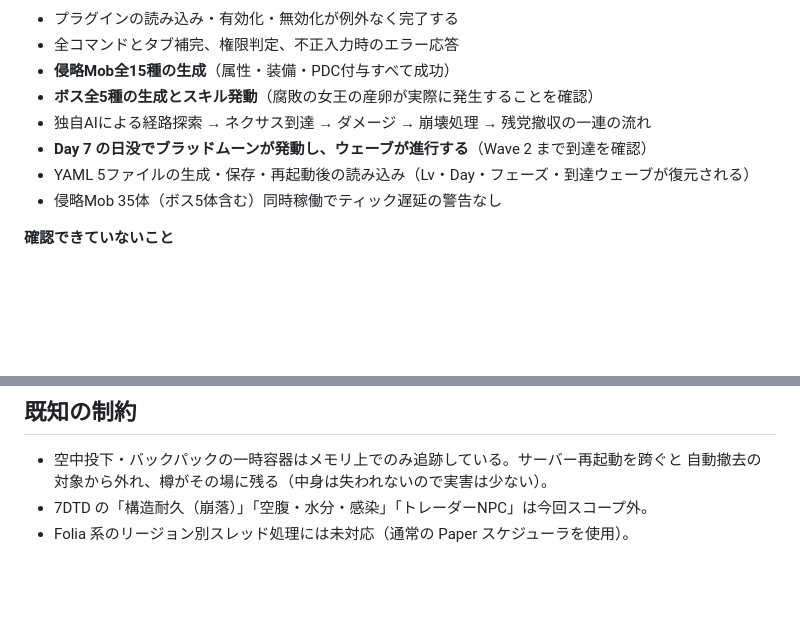
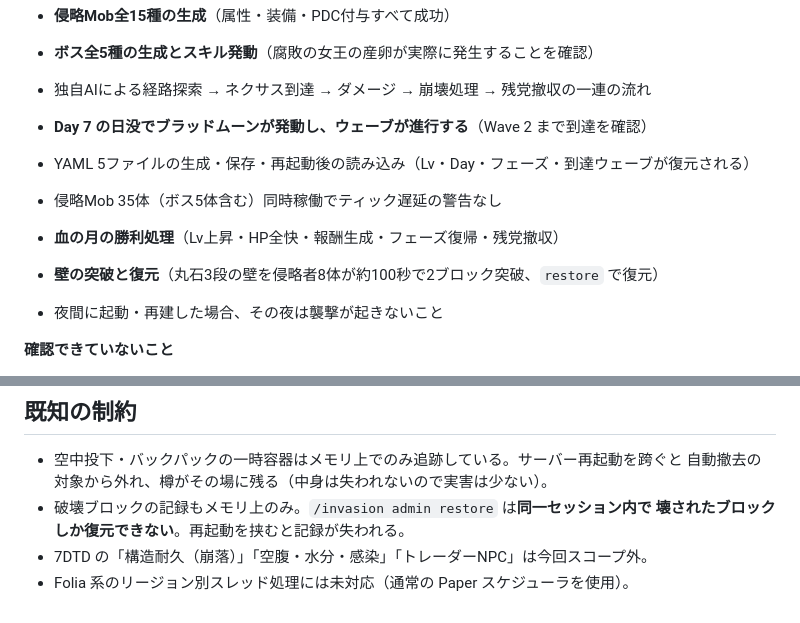
Before and after one commit to Luca3YT/InvasionCore, a Markdown page: README.md, 2 parts joined by grey strips. Rendered like a GitHub page; blank space fills up the shorter version.

Commit message:
docs: record victory-path and wall-breach verification, and the restore limit
Exercised the blood moon victory path on a live server for the first time:
the nexus levels up, refills, generates loot into its buffer with custom
items intact through YAML round-trip, returns to the preparation phase and
clears leftover invaders.

Also measured the rebalanced walls: eight grunts took roughly 100 seconds to
open two blocks in a three-high cobblestone ring, and admin restore put both
back. Before the breach fix a wall of that size fell in seconds.

Documented that the breach log lives only in memory, so restore covers the
current session only.

Co-Authored-By: Claude Opus 5 <noreply@anthropic.com>

```diff
--- a/README.md
+++ b/README.md
@@ -303,6 +303,10 @@ Paper 26.2 build 92（`paper-api` と同一ビルド）/ Temurin JDK 25 の実
 - YAML 5ファイルの生成・保存・再起動後の読み込み（Lv・Day・フェーズ・到達ウェーブが復元される）
 - 侵略Mob 35体（ボス5体含む）同時稼働でティック遅延の警告なし
 
+- **血の月の勝利処理**（Lv上昇・HP全快・報酬生成・フェーズ復帰・残党撤収）
+- **壁の突破と復元**（丸石3段の壁を侵略者8体が約100秒で2ブロック突破、`restore` で復元）
+- 夜間に起動・再建した場合、その夜は襲撃が起きないこと
+
 **確認できていないこと**
 
 - プレイヤーが実際に操作する要素すべて — GUI、強化ハンマー、タレットとトラップの設置・作動、
@@ -318,5 +322,7 @@ Paper 26.2 build 92（`paper-api` と同一ビルド）/ Temurin JDK 25 の実
 
 - 空中投下・バックパックの一時容器はメモリ上でのみ追跡している。サーバー再起動を跨ぐと
   自動撤去の対象から外れ、樽がその場に残る（中身は失われないので実害は少ない）。
+- 破壊ブロックの記録もメモリ上のみ。`/invasion admin restore` は**同一セッション内で
+  壊されたブロックしか復元できない**。再起動を挟むと記録が失われる。
 - 7DTD の「構造耐久（崩落）」「空腹・水分・感染」「トレーダーNPC」は今回スコープ外。
 - Folia 系のリージョン別スレッド処理には未対応（通常の Paper スケジューラを使用）。
```
